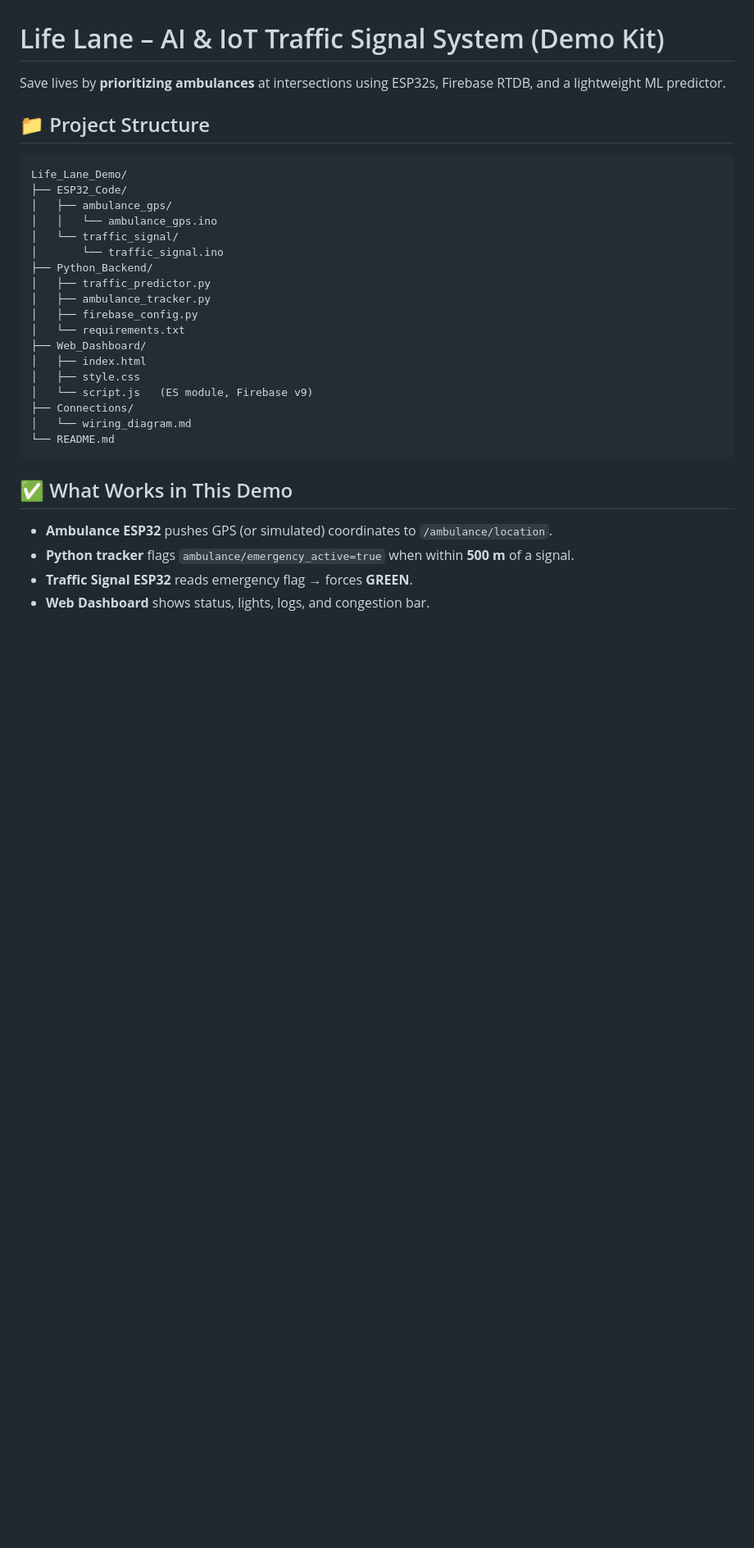
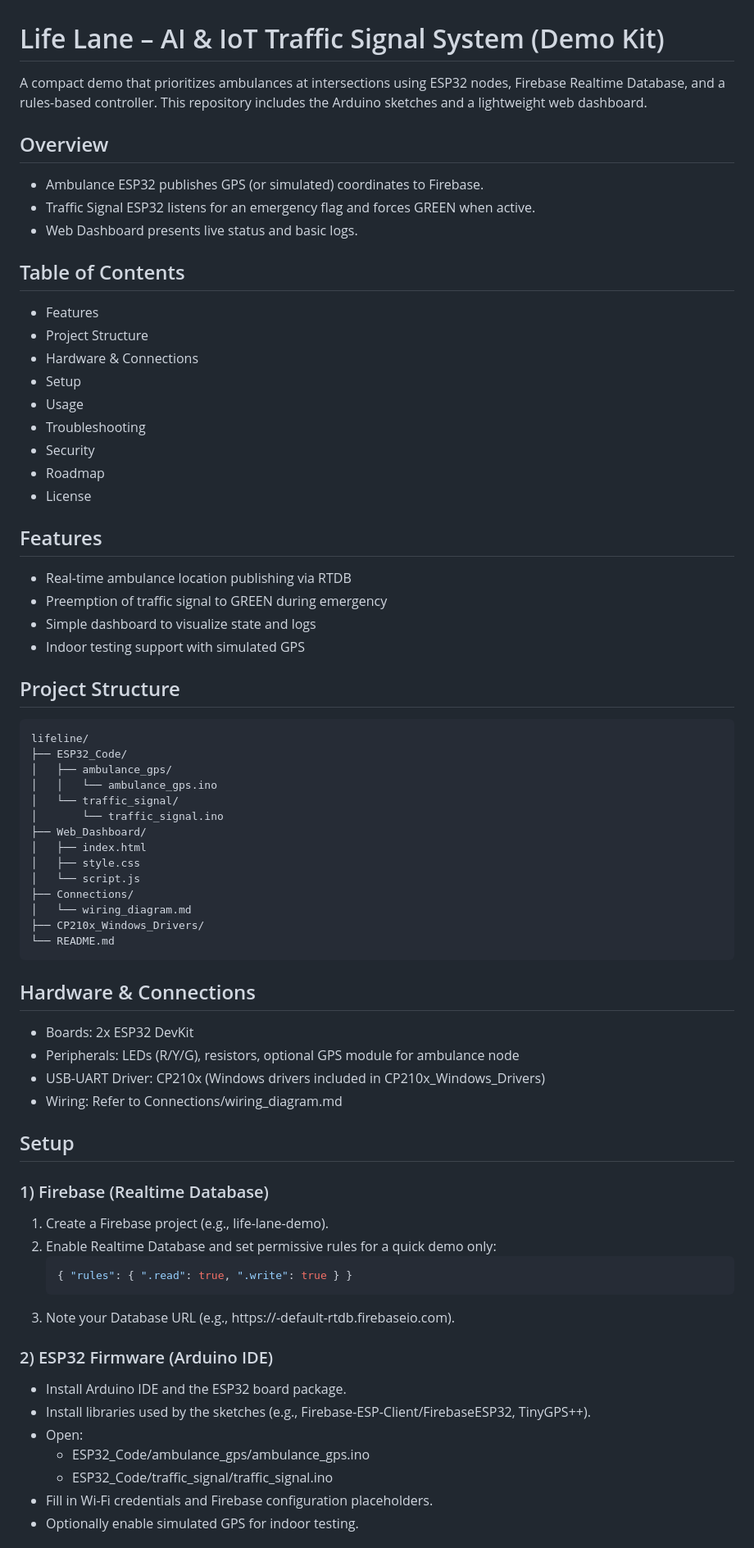
Before and after one commit to pradeepan-pixel/lifeline, a Markdown page: README.md, the part around one of its changes. Shown at 82% size. GitHub-like rendering; blank space fills up the shorter version.

Commit message:
new read me

````diff
--- a/README.md
+++ b/README.md
@@ -1,31 +1,84 @@
 # Life Lane – AI & IoT Traffic Signal System (Demo Kit)
 
-Save lives by **prioritizing ambulances** at intersections using ESP32s, Firebase RTDB, and a lightweight ML predictor.
+A compact demo that prioritizes ambulances at intersections using ESP32 nodes, Firebase Realtime Database, and a rules-based controller. This repository includes the Arduino sketches and a lightweight web dashboard.
 
-## 📁 Project Structure
+<!-- Badges (optional) -->
+<!-- Example: -->
+<!-- ![Arduino](https://img.shields.io/badge/Arduino-ESP32-00979D?logo=arduino&logoColor=white) -->
+<!-- ![Firebase](https://img.shields.io/badge/Firebase-RTDB-FFCA28?logo=firebase&logoColor=black) -->
+
+<!-- Hero Image Placeholder -->
+<!-- Add a system overview image or demo photo here -->
+<!-- ![Life Lane Demo](docs/images/hero.jpg) -->
+
+## Overview
+- Ambulance ESP32 publishes GPS (or simulated) coordinates to Firebase.
+- Traffic Signal ESP32 listens for an emergency flag and forces GREEN when active.
+- Web Dashboard presents live status and basic logs.
+
+## Table of Contents
+- Features
+- Project Structure
+- Hardware & Connections
+- Setup
+- Usage
+- Troubleshooting
+- Security
+- Roadmap
+- License
+
+## Features
+- Real-time ambulance location publishing via RTDB
+- Preemption of traffic signal to GREEN during emergency
+- Simple dashboard to visualize state and logs
+- Indoor testing support with simulated GPS
+
+## Project Structure
 ```
-Life_Lane_Demo/
+lifeline/
 ├── ESP32_Code/
 │   ├── ambulance_gps/
 │   │   └── ambulance_gps.ino
 │   └── traffic_signal/
 │       └── traffic_signal.ino
-├── Python_Backend/
-│   ├── traffic_predictor.py
-│   ├── ambulance_tracker.py
-│   ├── firebase_config.py
-│   └── requirements.txt
 ├── Web_Dashboard/
 │   ├── index.html
 │   ├── style.css
-│   └── script.js   (ES module, Firebase v9)
+│   └── script.js
 ├── Connections/
 │   └── wiring_diagram.md
+├── CP210x_Windows_Drivers/
 └── README.md
 ```
 
-## ✅ What Works in This Demo
-- **Ambulance ESP32** pushes GPS (or simulated) coordinates to `/ambulance/location`.
-- **Python tracker** flags `ambulance/emergency_active=true` when within **500 m** of a signal.
-- **Traffic Signal ESP32** reads emergency flag → forces **GREEN**.
-- **Web Dashboard** shows status, lights, logs, and congestion bar.
+<!-- Architecture Diagram Placeholder -->
+<!-- ![Architecture](docs/images/architecture.png) -->
+
+## Hardware & Connections
+- Boards: 2x ESP32 DevKit
+- Peripherals: LEDs (R/Y/G), resistors, optional GPS module for ambulance node
+- USB-UART Driver: CP210x (Windows drivers included in CP210x_Windows_Drivers)
+- Wiring: Refer to Connections/wiring_diagram.md
+
+<!-- Wiring Image Placeholder -->
+<!-- ![Wiring](docs/images/wiring.png) -->
+
+## Setup
+
+### 1) Firebase (Realtime Database)
+1. Create a Firebase project (e.g., life-lane-demo).
+2. Enable Realtime Database and set permissive rules for a quick demo only:
+   ```json
+   { "rules": { ".read": true, ".write": true } }
+   ```
+3. Note your Database URL (e.g., https://<project-id>-default-rtdb.firebaseio.com).
+
+### 2) ESP32 Firmware (Arduino IDE)
+- Install Arduino IDE and the ESP32 board package.
+- Install libraries used by the sketches (e.g., Firebase-ESP-Client/FirebaseESP32, TinyGPS++).
+- Open:
+  - ESP32_Code/ambulance_gps/ambulance_gps.ino
+  - ESP32_Code/traffic_signal/traffic_signal.ino
+- Fill in Wi-Fi credentials and Firebase configuration placeholders.
+- Optionally enable simulated GPS for indoor testing.
+
````
Also changed, not shown: other parts of README.md (+34 -72 lines).
